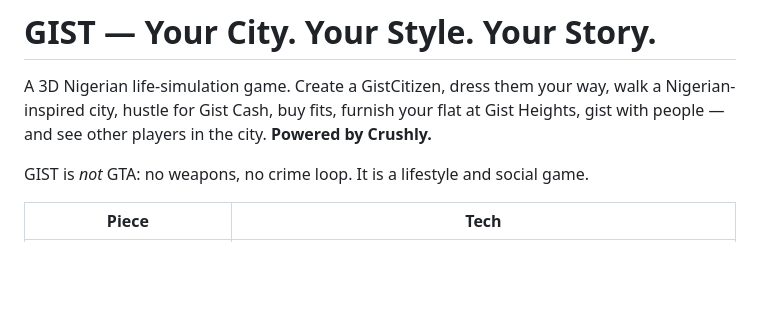
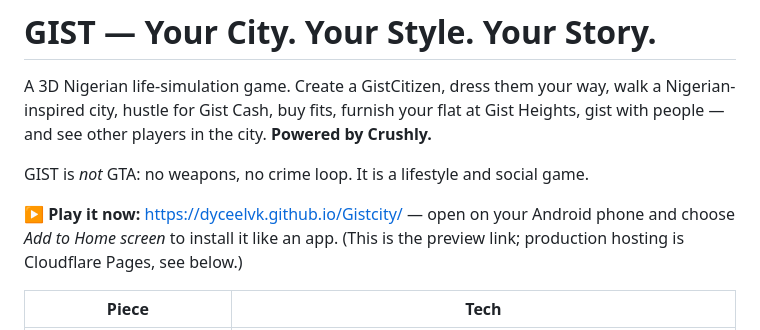
Before and after one commit to dyceelvk/Gistcity, a Markdown page: README.md, the part around the change. Drawn GitHub-style; blank space fills up the shorter version.

Commit message:
README: add play link

```diff
--- a/README.md
+++ b/README.md
@@ -6,6 +6,10 @@ at Gist Heights, gist with people — and see other players in the city.
 **Powered by Crushly.**
 
 GIST is *not* GTA: no weapons, no crime loop. It is a lifestyle and social game.
+
+**▶ Play it now:** https://dyceelvk.github.io/Gistcity/ — open on your Android phone and choose
+*Add to Home screen* to install it like an app. (This is the preview link; production
+hosting is Cloudflare Pages, see below.)
 
 | Piece | Tech |
 | --- | --- |
```
